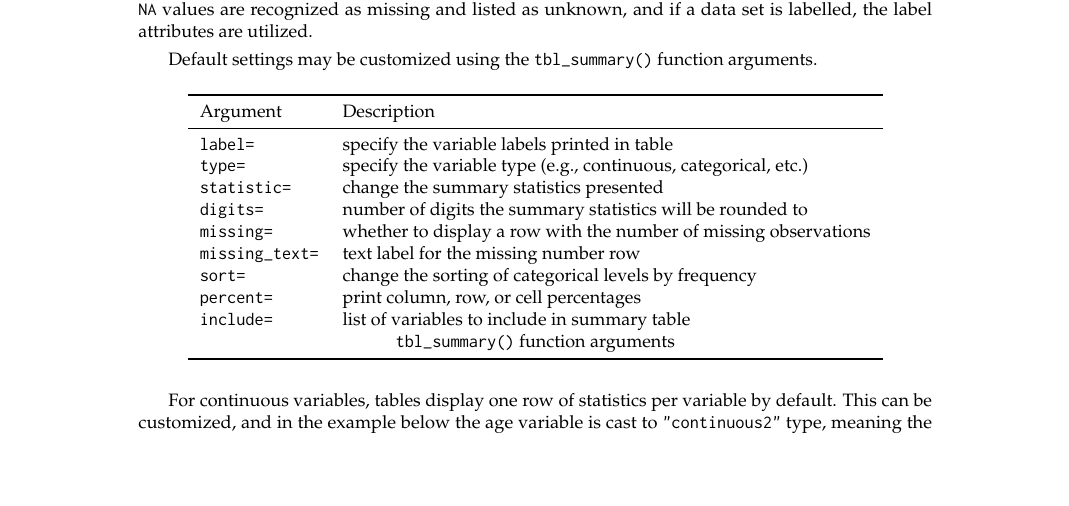
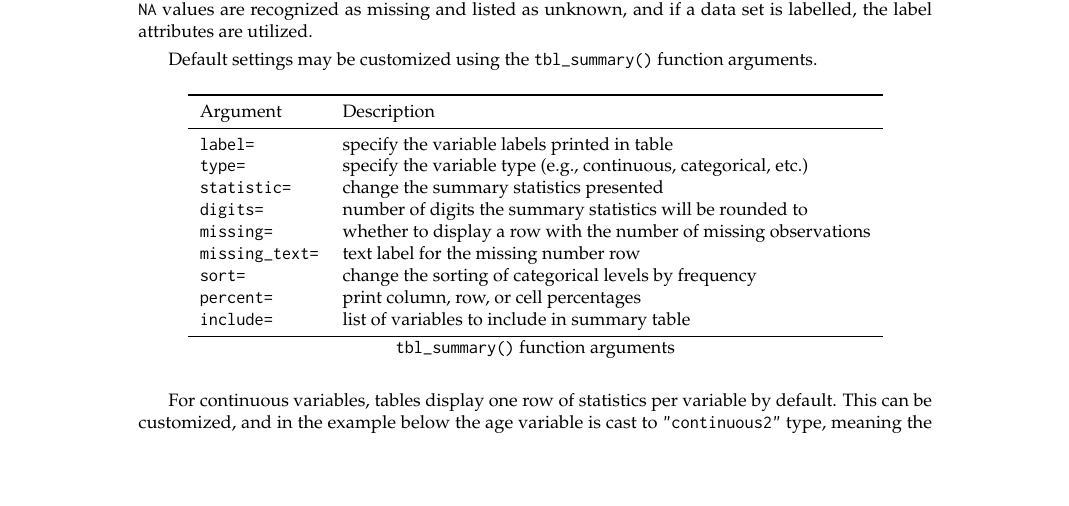
Before and after one commit to ddsjoberg/r-journal-gtsummary, a LaTeX document (RJwrapper.tex, which reads tex_tables/tbl_tbl_summary_args.tex): part of page 2 of 11, cut so that both start at the same text. Compiled offline with pdfLaTeX.

Commit message:
Update tbl_tbl_summary_args.tex

```diff
--- a/tex_tables/tbl_tbl_summary_args.tex
+++ b/tex_tables/tbl_tbl_summary_args.tex
@@ -12,6 +12,6 @@ Argument & Description \\
 \texttt{sort=} & change the sorting of categorical levels by frequency \\
 \texttt{percent=} & print column, row, or cell percentages \\
 \texttt{include=} & list of variables to include in summary table \\
-\caption{\label{tab:}\texttt{tbl\_summary()} function arguments}\\
-\bottomrule
+\bottomrule\caption{\label{tab:caption}\texttt{tbl\_summary()} function arguments}\\
+
 \end{longtable}
```
